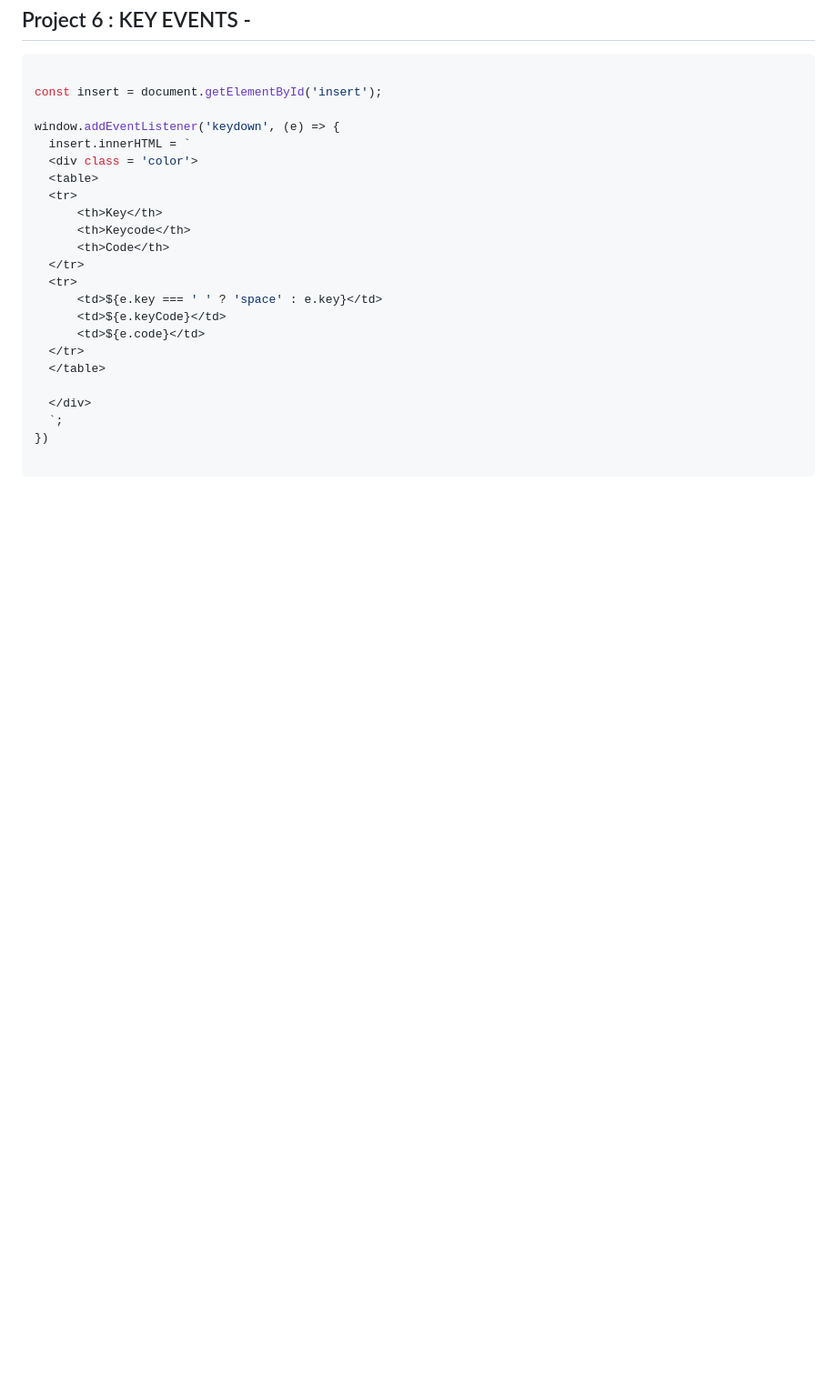
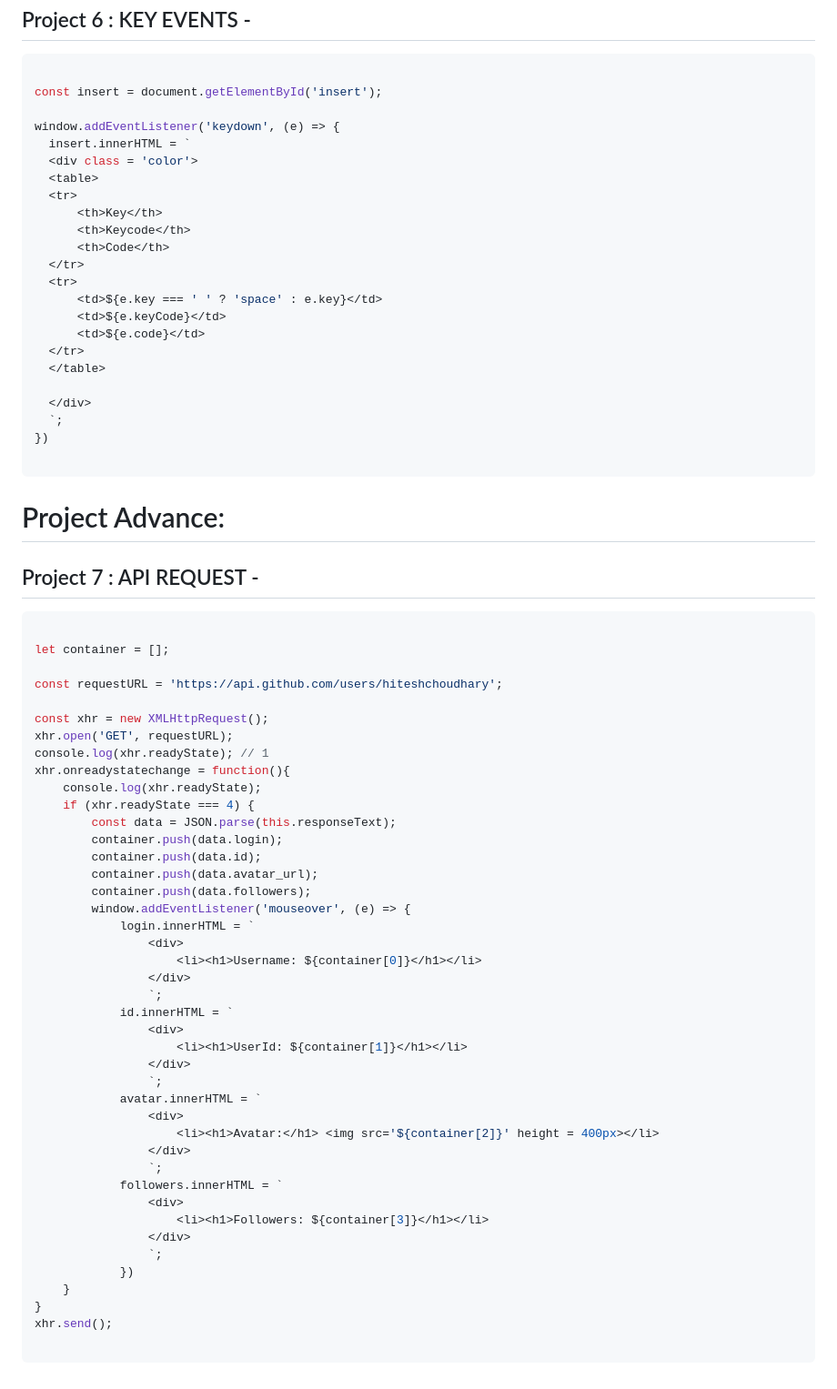
Before and after one commit to 4aps/begin-js, a Markdown page: projectSET/projects.md, the part around the change. Shown: that part at 91% size. GitHub-like rendering; blank space fills up the shorter version.

Commit message:
API req proj done

````diff
--- a/projectSET/projects.md
+++ b/projectSET/projects.md
@@ -232,3 +232,52 @@ window.addEventListener('keydown', (e) => {
 })
 
 ```
+
+# Project Advance:
+
+## Project 7 : API REQUEST -
+
+```javascript
+
+let container = [];
+
+const requestURL = 'https://api.github.com/users/hiteshchoudhary';
+
+const xhr = new XMLHttpRequest();
+xhr.open('GET', requestURL);
+console.log(xhr.readyState); // 1
+xhr.onreadystatechange = function(){
+    console.log(xhr.readyState);
+    if (xhr.readyState === 4) {
+        const data = JSON.parse(this.responseText);
+        container.push(data.login);
+        container.push(data.id);
+        container.push(data.avatar_url);
+        container.push(data.followers);
+        window.addEventListener('mouseover', (e) => {
+            login.innerHTML = `
+                <div>
+                    <li><h1>Username: ${container[0]}</h1></li>
+                </div>
+                `;
+            id.innerHTML = `
+                <div>
+                    <li><h1>UserId: ${container[1]}</h1></li>
+                </div>
+                `;
+            avatar.innerHTML = `
+                <div>
+                    <li><h1>Avatar:</h1> <img src='${container[2]}' height = 400px></li>
+                </div>
+                `;
+            followers.innerHTML = `
+                <div>
+                    <li><h1>Followers: ${container[3]}</h1></li>
+                </div>
+                `;
+            })
+    }
+}
+xhr.send();
+
+```
````
